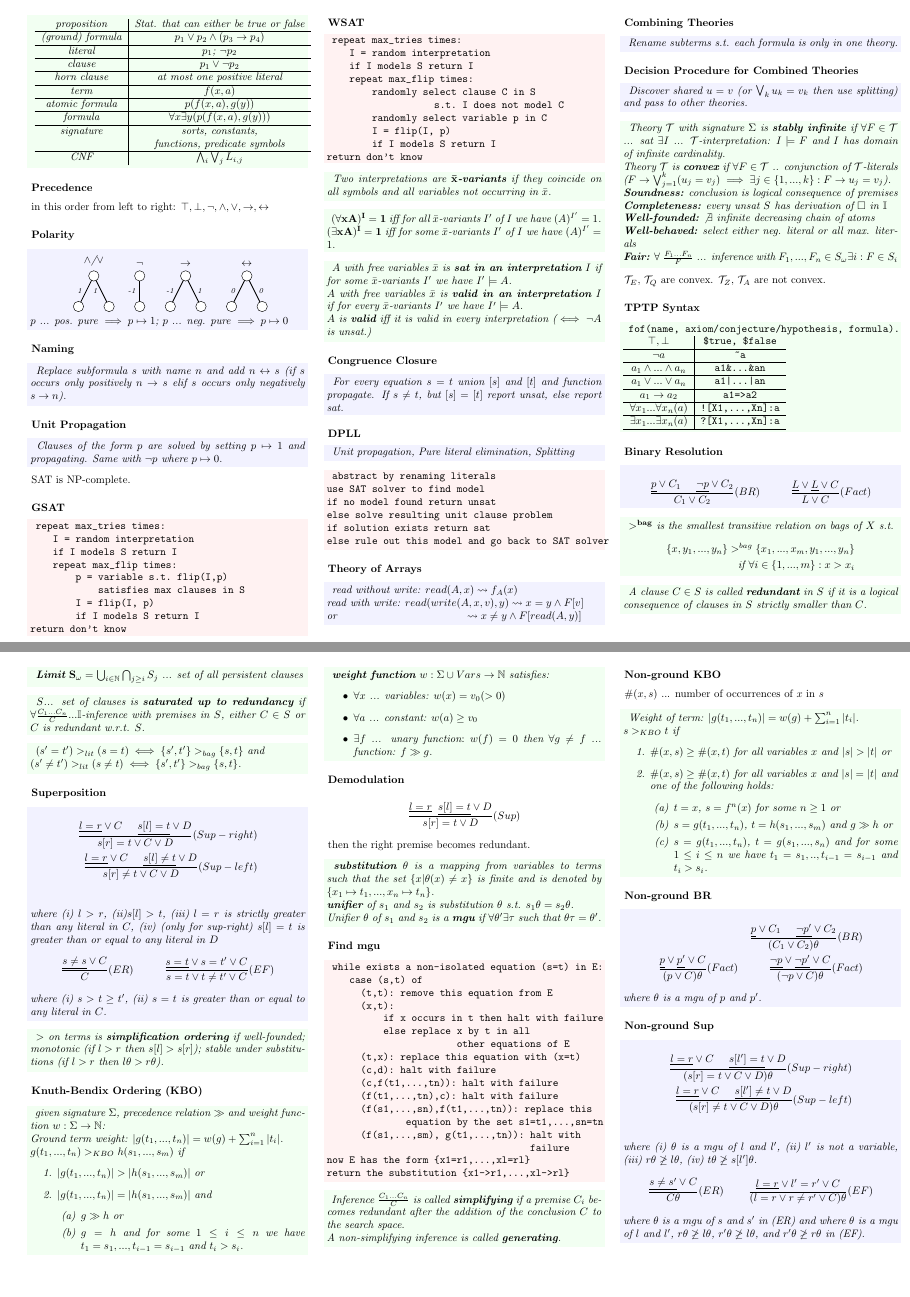
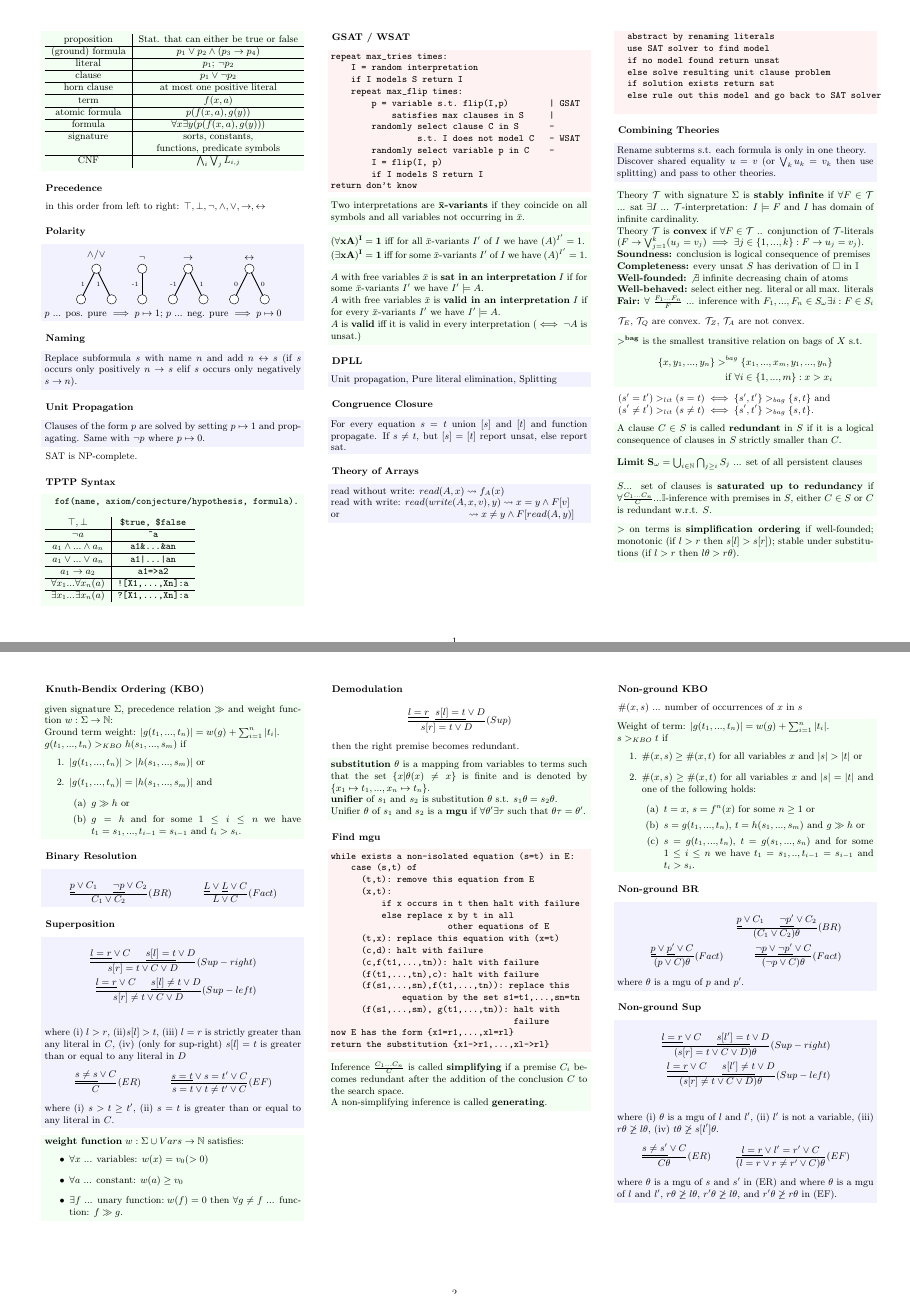
Before and after one commit to idahoenigmann/tech_math_sem6, a LaTeX document (automated_deduction/lecture_notes/cheat_sheet.tex): pages 1 and 2 of 2, joined at a grey line. Compiled offline with pdfLaTeX.

Commit message:
small changes to cheat sheet in aduct

```diff
--- a/automated_deduction/lecture_notes/cheat_sheet.tex
+++ b/automated_deduction/lecture_notes/cheat_sheet.tex
@@ -1,5 +1,5 @@
-\documentclass[]{article}
-\usepackage[a4paper,margin=0.5cm,landscape]{geometry}
+\documentclass[9pt]{extarticle}
+\usepackage[a4paper,margin=1cm,landscape]{geometry}
 \usepackage{amsmath}
 \usepackage{amsfonts}
 \usepackage{amssymb}
@@ -148,34 +155,47 @@ Clauses of the form $p$ are solved by setting $p \mapsto 1$ and propagating. Sam
 
 SAT is NP-complete.
 
-\subsubsection*{GSAT}
+
+\subsubsection*{TPTP Syntax}
+\begin{green}
+
+	\begin{verbatim}
+		fof(name, axiom/conjecture/hypothesis, formula).
+	\end{verbatim}
+
+	\begin{tabular}{c|c}
+		$\top, \bot$ & \verb|$true, $false|\\
+		\hline
+		$\lnot a$ & \verb|~a|\\
+		\hline
+		$a_1 \land ... \land a_n$ & \verb|a1&...&an|\\
+		\hline
+		$a_1 \lor ... \lor a_n$ & \verb@a1|...|an@\\
+		\hline
+		$a_1 \rightarrow a_2$ & \verb|a1=>a2|\\
+		\hline
+		$\forall x_1 ... \forall x_n (a)$ & \verb|![X1,...,Xn]:a|\\
+		\hline
+		$\exists x_1 ... \exists x_n (a)$ & \verb|?[X1,...,Xn]:a|\\
+	\end{tabular}
+\end{green}
+
+\end{minipage}\hfil
+
+\begin{minipage}[t]{.30\textwidth}
+
+\subsubsection*{GSAT / WSAT}
 \begin{red}
 \begin{verbatim}
 repeat max_tries times:
     I = random interpretation
     if I models S return I
     repeat max_flip times:
-        p = variable s.t. flip(I,p)
-            satisfies max clauses in S
-        I = flip(I, p)
-        if I models S return I
-return don't know
-\end{verbatim}
-\end{red}
-
-\end{minipage}\hfil
-
-\begin{minipage}[t]{.31\textwidth}
-\subsubsection*{WSAT}
-\begin{red}
-\begin{verbatim}
-repeat max_tries times:
-    I = random interpretation
-    if I models S return I
-    repeat max_flip times:
-        randomly select clause C in S
-                   s.t. I does not model C
-        randomly select variable p in C
+        p = variable s.t. flip(I,p)        | GSAT
+            satisfies max clauses in S     |
+        randomly select clause C in S      -
+                 s.t. I does not model C   - WSAT
+        randomly select variable p in C    -
         I = flip(I, p)
         if I models S return I
 return don't know
@@ -200,15 +220,30 @@ $A$ with free variables $\bar{x}$ is \textbf{valid in an interpretation} $I$ if
 $A$ is \textbf{valid} iff it is valid in every interpretation ($\iff \lnot A$ is unsat.)
 \end{green}
 
+\subsubsection*{DPLL}
+\begin{blue}
+	Unit propagation, Pure literal elimination, Splitting
+\end{blue}
+
 \subsubsection*{Congruence Closure}
 \begin{blue}
 	For every equation $s=t$ union $[s]$ and $[t]$ and function propagate. If $s \not= t$, but $[s] = [t]$ report unsat, else report sat.
 \end{blue}
 
-\subsubsection*{DPLL}
+\subsubsection*{Theory of Arrays}
 \begin{blue}
-Unit propagation, Pure literal elimination, Splitting
+	read without write: $read(A,x) \rightsquigarrow f_A(x)$
+
+	read with write: $read(write(A,x,v),y) \rightsquigarrow x=y \land F[v]$
+
+	or \hspace{4cm} $\rightsquigarrow x\not= y \land F[read(A,y)]$
 \end{blue}
+
+
+
+\end{minipage}\hfil
+
+\begin{minipage}[t]{.30\textwidth}
 
 \begin{red}
 	\begin{verbatim}
@@ -221,27 +256,11 @@ else rule out this model and go back to SAT solver
 	\end{verbatim}
 \end{red}
 
-\subsubsection*{Theory of Arrays}
-\begin{blue}
-read without write: $read(A,x) \rightsquigarrow f_A(x)$
-
-read with write: $read(write(A,x,v),y) \rightsquigarrow x=y \land F[v]$
-
-or \hspace{4cm} $\rightsquigarrow x\not= y \land F[read(A,y)]$
-\end{blue}
-
-\end{minipage}\hfil
-
-\begin{minipage}[t]{.31\textwidth}
-
 \subsubsection*{Combining Theories}
 \begin{blue}
 Rename subterms s.t. each formula is only in one theory.
-\end{blue}
 
-\subsubsection*{Decision Procedure for Combined Theories}
-\begin{blue}
-Discover shared $u=v$ (or $\bigvee_k u_k = v_k$ then use splitting) and pass to other theories.
+Discover shared equality $u=v$ (or $\bigvee_k u_k = v_k$ then use splitting) and pass to other theories.
 \end{blue}
 
 \begin{green}
@@ -262,38 +281,6 @@ Theory $\mathcal{T}$ is \textbf{convex} if $\forall F \in \mathcal{T}$ .. conjun
 
 $\mathcal{T}_E$, $\mathcal{T}_Q$ are convex. $\mathcal{T}_Z$, $\mathcal{T}_A$ are not convex.
 
-\subsubsection*{TPTP Syntax}
-\begin{green}
-
-\begin{verbatim}
-fof(name, axiom/conjecture/hypothesis, formula).
-\end{verbatim}
-
-\begin{tabular}{c|c}
-	$\top, \bot$ & \verb|$true, $false|\\
-	\hline
-	$\lnot a$ & \verb|~a|\\
-	\hline
-	$a_1 \land ... \land a_n$ & \verb|a1&...&an|\\
-	\hline
-	$a_1 \lor ... \lor a_n$ & \verb@a1|...|an@\\
-	\hline
-	$a_1 \rightarrow a_2$ & \verb|a1=>a2|\\
-	\hline
-	$\forall x_1 ... \forall x_n (a)$ & \verb|![X1,...,Xn]:a|\\
-	\hline
-	$\exists x_1 ... \exists x_n (a)$ & \verb|?[X1,...,Xn]:a|\\
-	\hline
-\end{tabular}
-\end{green}
-
-\subsubsection*{Binary Resolution}
-\begin{blue}
-\begin{align*}
-	\frac{\underline{p}\lor C_1 \hspace{.5cm} \underline{\lnot p} \lor C_2}{C_1 \lor C_2} (BR) \hspace{1cm} \frac{\underline{L}\lor \underline{L} \lor C}{L \lor C} (Fact)
-\end{align*}
-\end{blue}
-
 \begin{green}
 $\mathbf{>^{bag}}$ is the smallest transitive relation on bags of $X$ s.t.
 \begin{align*}
@@ -302,15 +289,15 @@ $\mathbf{>^{bag}}$ is the smallest transitive relation on bags of $X$ s.t.
 \end{align*}
 \end{green}
 
+$(s' = t') >_{lit} (s=t) \iff \{s',t'\}>_{bag}\{s,t\}$ and
+
+$(s' \not= t') >_{lit} (s\not=t) \iff \{s',t'\}>_{bag}\{s,t\}$.
+
 \begin{green}
 A clause $C \in S$ is called \textbf{redundant} in $S$ if it is a logical consequence of clauses in $S$ strictly smaller than $C$.
 \end{green}
 
-\end{minipage}
 
-\newpage
-
-\begin{minipage}[t]{.31\textwidth}
 \begin{green}
 	\textbf{Limit} $\mathbf{S_\omega} = \bigcup_{i\in\mathbb{N}} \bigcap_{j\geq i} S_j$ ... set of all persistent clauses
 \end{green}
@@ -320,28 +307,14 @@ $S$... set of clauses is \textbf{saturated up to redundancy} if $\forall \frac{C
 \end{green}
 
 \begin{green}
-$(s' = t') >_{lit} (s=t) \iff \{s',t'\}>_{bag}\{s,t\}$ and
-
-$(s' \not= t') >_{lit} (s\not=t) \iff \{s',t'\}>_{bag}\{s,t\}$.
-\end{green}
-
-\subsubsection*{Superposition}
-\begin{blue}
-\begin{align*}
-	\frac{\underline{l=r} \lor C \hspace{.5cm} \underline{s[l]=t} \lor D}{s[r]=t \lor C \lor D} (Sup-right)\\
-	\frac{\underline{l=r} \lor C \hspace{.5cm} \underline{s[l]\not=t} \lor D}{s[r]\not=t \lor C \lor D} (Sup-left)\\
-\end{align*}
-where (i) $l>r$, (ii)$s[l]>t$, (iii) $l=r$ is strictly greater than any literal in $C$, (iv) (only for sup-right) $s[l]=t$ is greater than or equal to any literal in $D$
-\begin{align*}
-	\frac{\underline{s\not= s} \lor C}{C} (ER) && \frac{\underline{s=t} \lor s=t' \lor C}{s=t \lor t\not= t' \lor C} (EF)
-\end{align*}
-where (i) $s>t\geq t'$, (ii) $s=t$ is greater than or equal to any literal in $C$.
-\end{blue}
-
-\begin{green}
 	$>$ on terms is \textbf{simplification ordering} if well-founded; monotonic (if $l>r$ then $s[l]>s[r]$); stable under substitutions (if $l>r$ then $l\theta > r\theta$).
 \end{green}
 
+\end{minipage}
+
+\newpage
+
+\begin{minipage}[t]{.30\textwidth}
 
 \subsubsection*{Knuth-Bendix Ordering (KBO)}
 \begin{green}
@@ -360,9 +333,26 @@ $g(t_1,...,t_n) >_{KBO} h(s_1,...,s_m)$ if
 	\end{enumerate}
 \end{green}
 
-\end{minipage}\hfil
+\subsubsection*{Binary Resolution}
+\begin{blue}
+	\begin{align*}
+		\frac{\underline{p}\lor C_1 \hspace{.5cm} \underline{\lnot p} \lor C_2}{C_1 \lor C_2} (BR) \hspace{1cm} \frac{\underline{L}\lor \underline{L} \lor C}{L \lor C} (Fact)
+	\end{align*}
+\end{blue}
 
-\begin{minipage}[t]{.31\textwidth}
+
+\subsubsection*{Superposition}
+\begin{blue}
+\begin{align*}
+	\frac{\underline{l=r} \lor C \hspace{.5cm} \underline{s[l]=t} \lor D}{s[r]=t \lor C \lor D} (Sup-right)\\
+	\frac{\underline{l=r} \lor C \hspace{.5cm} \underline{s[l]\not=t} \lor D}{s[r]\not=t \lor C \lor D} (Sup-left)\\
+\end{align*}
+where (i) $l>r$, (ii)$s[l]>t$, (iii) $l=r$ is strictly greater than any literal in $C$, (iv) (only for sup-right) $s[l]=t$ is greater than or equal to any literal in $D$
+\begin{align*}
+	\frac{\underline{s\not= s} \lor C}{C} (ER) && \frac{\underline{s=t} \lor s=t' \lor C}{s=t \lor t\not= t' \lor C} (EF)
+\end{align*}
+where (i) $s>t\geq t'$, (ii) $s=t$ is greater than or equal to any literal in $C$.
+\end{blue}
 
 \begin{green}
 	\textbf{weight function} $w:\Sigma \cup Vars \rightarrow \mathbb{N}$ satisfies:
@@ -372,6 +362,11 @@ $g(t_1,...,t_n) >_{KBO} h(s_1,...,s_m)$ if
 		\item $\exists f$ ... unary function$: w(f)=0$ then $\forall g\not=f$ ... function: $f \gg g$.
 	\end{itemize}
 \end{green}
+
+\end{minipage}\hfil
+
+\begin{minipage}[t]{.30\textwidth}
+
 
 \subsubsection*{Demodulation}
 \begin{align*}
```
Also changed, not shown: automated_deduction/lecture_notes/cheat_sheet.pdf, automated_deduction/lecture_notes/cheat_sheet.tex (19 more changed lines). Lines whose indentation alone changed are shown as unchanged.
